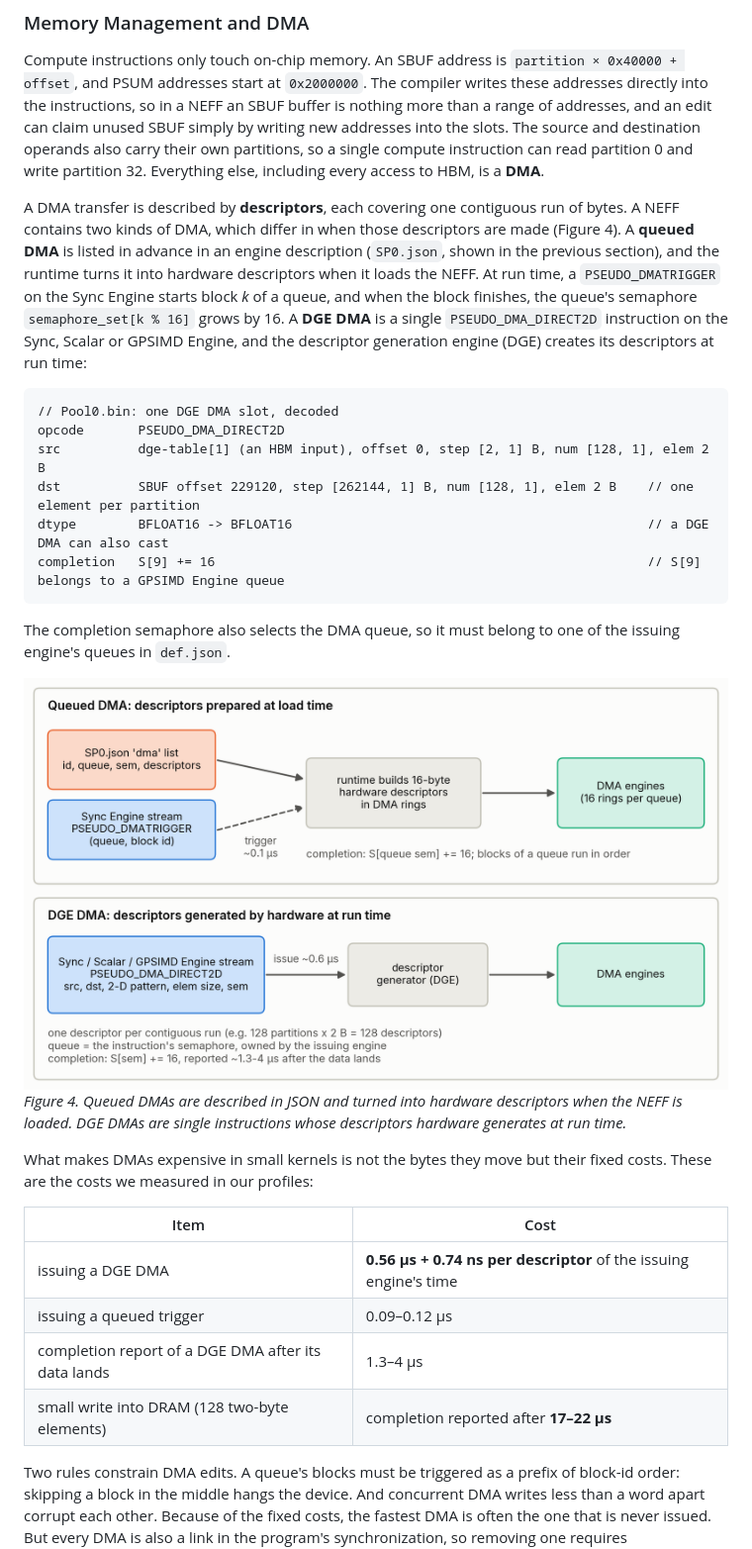
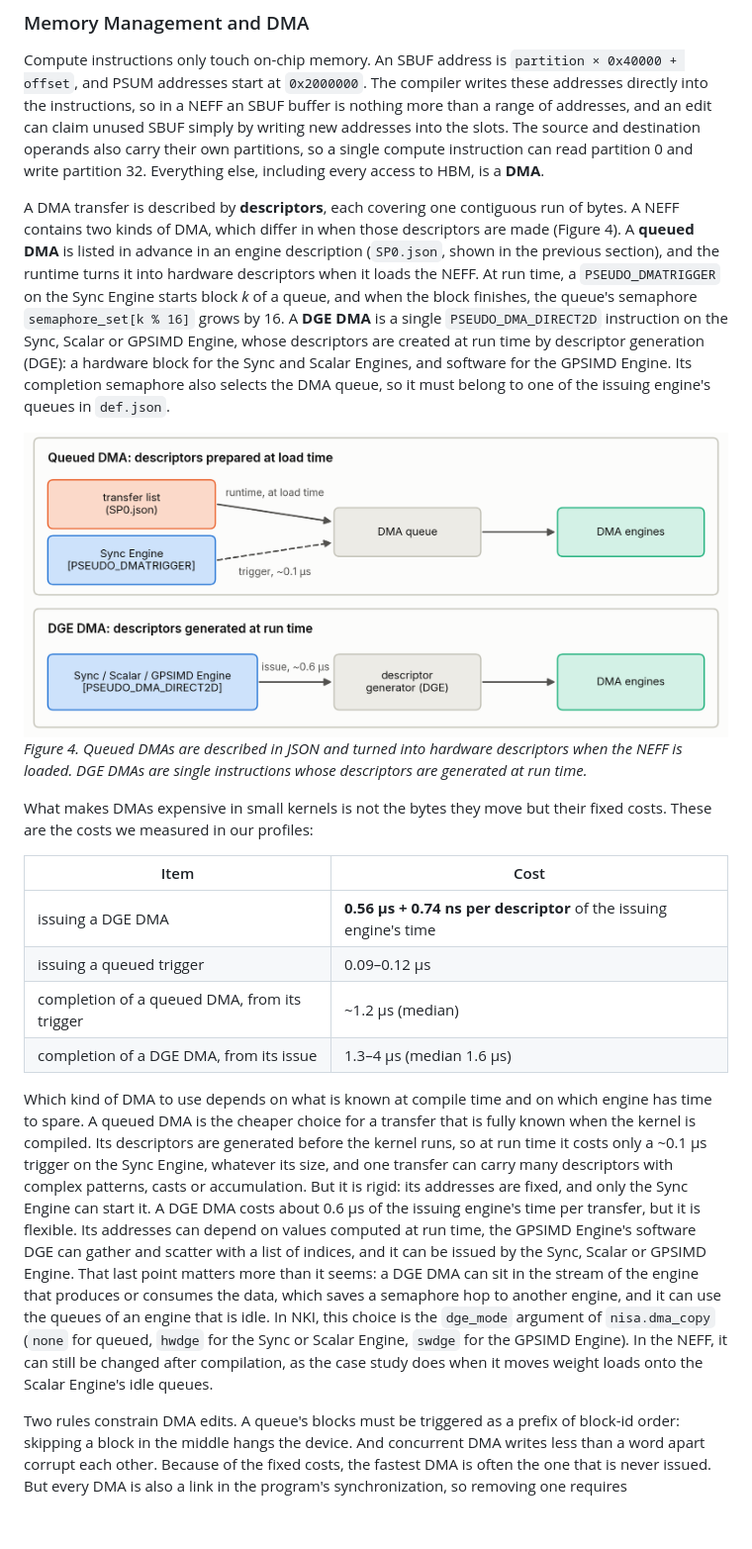
Before and after one commit to OswaldHe/neuron-neff-doc, a Markdown page: BLOG.md, the part around one of its changes. Shown at 99% size. Rendered like a GitHub page; pictures changed too: figs/fig04_dma_paths.png; blank space fills up the shorter version.

Commit message:
update blog

````diff
--- a/BLOG.md
+++ b/BLOG.md
@@ -199,21 +189,10 @@ Some slots are **pseudo-instructions**, with opcodes that start with `PSEUDO_`.
 
 Compute instructions only touch on-chip memory. An SBUF address is `partition × 0x40000 + offset`, and PSUM addresses start at `0x2000000`. The compiler writes these addresses directly into the instructions, so in a NEFF an SBUF buffer is nothing more than a range of addresses, and an edit can claim unused SBUF simply by writing new addresses into the slots. The source and destination operands also carry their own partitions, so a single compute instruction can read partition 0 and write partition 32. Everything else, including every access to HBM, is a **DMA**.
 
-A DMA transfer is described by **descriptors**, each covering one contiguous run of bytes. A NEFF contains two kinds of DMA, which differ in when those descriptors are made (Figure 4). A **queued DMA** is listed in advance in an engine description (`SP0.json`, shown in the previous section), and the runtime turns it into hardware descriptors when it loads the NEFF. At run time, a `PSEUDO_DMATRIGGER` on the Sync Engine starts block *k* of a queue, and when the block finishes, the queue's semaphore `semaphore_set[k % 16]` grows by 16. A **DGE DMA** is a single `PSEUDO_DMA_DIRECT2D` instruction on the Sync, Scalar or GPSIMD Engine, and the descriptor generation engine (DGE) creates its descriptors at run time:
-
-```text
-// Pool0.bin: one DGE DMA slot, decoded
-opcode       PSEUDO_DMA_DIRECT2D
-src          dge-table[1] (an HBM input), offset 0, step [2, 1] B, num [128, 1], elem 2 B
-dst          SBUF offset 229120, step [262144, 1] B, num [128, 1], elem 2 B    // one element per partition
-dtype        BFLOAT16 -> BFLOAT16                                              // a DGE DMA can also cast
-completion   S[9] += 16                                                        // S[9] belongs to a GPSIMD Engine queue
-```
-
-The completion semaphore also selects the DMA queue, so it must belong to one of the issuing engine's queues in `def.json`.
+A DMA transfer is described by **descriptors**, each covering one contiguous run of bytes. A NEFF contains two kinds of DMA, which differ in when those descriptors are made (Figure 4). A **queued DMA** is listed in advance in an engine description (`SP0.json`, shown in the previous section), and the runtime turns it into hardware descriptors when it loads the NEFF. At run time, a `PSEUDO_DMATRIGGER` on the Sync Engine starts block *k* of a queue, and when the block finishes, the queue's semaphore `semaphore_set[k % 16]` grows by 16. A **DGE DMA** is a single `PSEUDO_DMA_DIRECT2D` instruction on the Sync, Scalar or GPSIMD Engine, whose descriptors are created at run time by descriptor generation (DGE): a hardware block for the Sync and Scalar Engines, and software for the GPSIMD Engine. Its completion semaphore also selects the DMA queue, so it must belong to one of the issuing engine's queues in `def.json`.
 
 ![Figure 4: queued DMA vs DGE DMA](figs/fig04_dma_paths.png)
-*Figure 4. Queued DMAs are described in JSON and turned into hardware descriptors when the NEFF is loaded. DGE DMAs are single instructions whose descriptors hardware generates at run time.*
+*Figure 4. Queued DMAs are described in JSON and turned into hardware descriptors when the NEFF is loaded. DGE DMAs are single instructions whose descriptors are generated at run time.*
 
 What makes DMAs expensive in small kernels is not the bytes they move but their fixed costs. These are the costs we measured in our profiles:
 
@@ -221,8 +200,10 @@ What makes DMAs expensive in small kernels is not the bytes they move but their
 |---|---|
 | issuing a DGE DMA | **0.56 µs + 0.74 ns per descriptor** of the issuing engine's time |
 | issuing a queued trigger | 0.09–0.12 µs |
-| completion report of a DGE DMA after its data lands | 1.3–4 µs |
-| small write into DRAM (128 two-byte elements) | completion reported after **17–22 µs** |
+| completion of a queued DMA, from its trigger | ~1.2 µs (median) |
+| completion of a DGE DMA, from its issue | 1.3–4 µs (median 1.6 µs) |
+
+Which kind of DMA to use depends on what is known at compile time and on which engine has time to spare. A queued DMA is the cheaper choice for a transfer that is fully known when the kernel is compiled. Its descriptors are generated before the kernel runs, so at run time it costs only a ~0.1 µs trigger on the Sync Engine, whatever its size, and one transfer can carry many descriptors with complex patterns, casts or accumulation. But it is rigid: its addresses are fixed, and only the Sync Engine can start it. A DGE DMA costs about 0.6 µs of the issuing engine's time per transfer, but it is flexible. Its addresses can depend on values computed at run time, the GPSIMD Engine's software DGE can gather and scatter with a list of indices, and it can be issued by the Sync, Scalar or GPSIMD Engine. That last point matters more than it seems: a DGE DMA can sit in the stream of the engine that produces or consumes the data, which saves a semaphore hop to another engine, and it can use the queues of an engine that is idle. In NKI, this choice is the `dge_mode` argument of `nisa.dma_copy` (`none` for queued, `hwdge` for the Sync or Scalar Engine, `swdge` for the GPSIMD Engine). In the NEFF, it can still be changed after compilation, as the case study does when it moves weight loads onto the Scalar Engine's idle queues.
 
 Two rules constrain DMA edits. A queue's blocks must be triggered as a prefix of block-id order: skipping a block in the middle hangs the device. And concurrent DMA writes less than a word apart corrupt each other. Because of the fixed costs, the fastest DMA is often the one that is never issued. But every DMA is also a link in the program's synchronization, so removing one requires understanding semaphores.
 
````
Also changed, not shown: other parts of BLOG.md (+21 -21 lines), figs/fig03_slot_layout.png, 2 other files.
